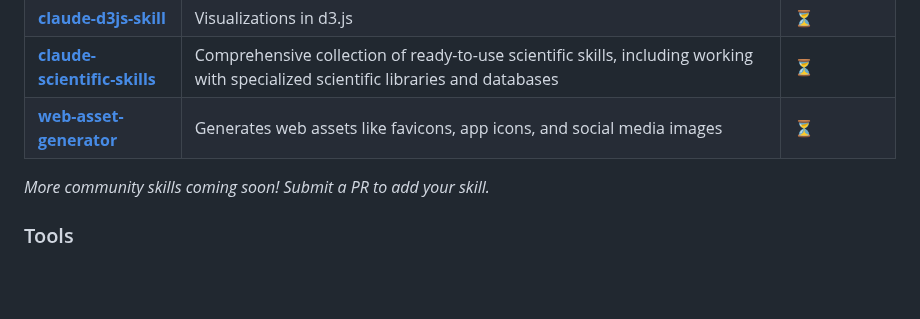
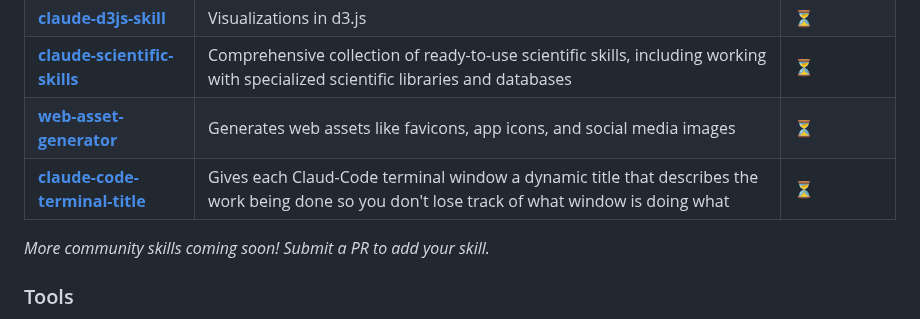
Before and after one commit to travisvn/awesome-claude-skills, a Markdown page: README.md, the part around the change. GitHub-like rendering; blank space fills up the shorter version.

Commit message:
Add claude-code-terminal-title skill to README
adding the skill which should be helpful to any Claude-Code user. see description after the GitHub link.
Thanks for this great collection!

```diff
--- a/README.md
+++ b/README.md
@@ -124,6 +124,8 @@ Skills for working with complex file formats:
 | **[claude-d3js-skill](https://github.com/chrisvoncsefalvay/claude-d3js-skill)** | Visualizations in d3.js | [⏳](https://github.com/travisvn/awesome-claude-skills/discussions/categories/skill-verification) |
 | **[claude-scientific-skills](https://github.com/K-Dense-AI/claude-scientific-skills)** | Comprehensive collection of ready-to-use scientific skills, including working with specialized scientific libraries and databases | [⏳](https://github.com/travisvn/awesome-claude-skills/discussions/categories/skill-verification) |
 | **[web-asset-generator](https://github.com/alonw0/web-asset-generator)** | Generates web assets like favicons, app icons, and social media images | [⏳](https://github.com/travisvn/awesome-claude-skills/discussions/categories/skill-verification) |
+| **[claude-code-terminal-title](https://github.com/bluzername/claude-code-terminal-title)** | Gives each Claud-Code terminal window a dynamic title that describes the work being done so you don't lose track of what window is doing what | [⏳](https://github.com/travisvn/awesome-claude-skills/discussions/categories/skill-verification) |
+
 
 _More community skills coming soon! Submit a PR to add your skill._
 
```
